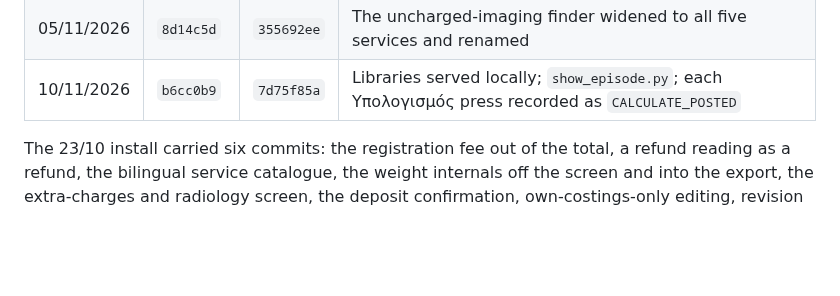
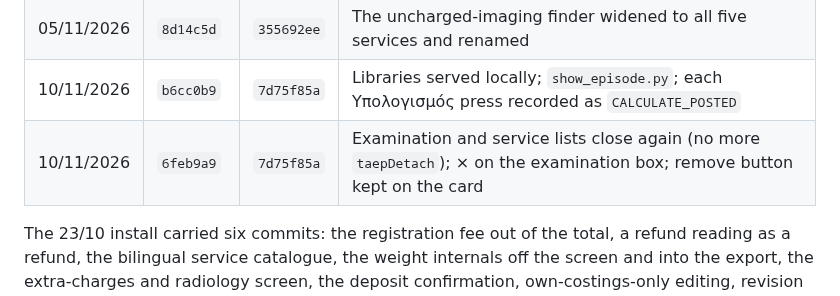
Before and after one commit to msouzou-debug/marsou, a Markdown page: docs/deployment-runbook.md, the part around the change. GitHub-like rendering; blank space fills up the shorter version.

Commit message:
Record the 10/11 list-closing install
Co-Authored-By: Claude Opus 5.5 <noreply@anthropic.com>
Claude-Session: https://claude.ai/code/session_01LRcZ4u4yNRfNUeSzqtzBzE

```diff
--- a/docs/deployment-runbook.md
+++ b/docs/deployment-runbook.md
@@ -31,6 +31,7 @@ checksum is `sha256sum /opt/finance/taep.py`, first 8 bytes.
 | 05/11/2026 | `b0ef892` | `355692ee` | No separate «Ενημέρωση υπηρεσιών» step; services correctable after finalising; all five radiology codes compulsory |
 | 05/11/2026 | `8d14c5d` | `355692ee` | The uncharged-imaging finder widened to all five services and renamed |
 | 10/11/2026 | `b6cc0b9` | `7d75f85a` | Libraries served locally; `show_episode.py`; each Υπολογισμός press recorded as `CALCULATE_POSTED` |
+| 10/11/2026 | `6feb9a9` | `7d75f85a` | Examination and service lists close again (no more `taepDetach`); × on the examination box; remove button kept on the card |
 
 The 23/10 install carried six commits: the registration fee out of the total, a refund
 reading as a refund, the bilingual service catalogue, the weight internals off the
```
